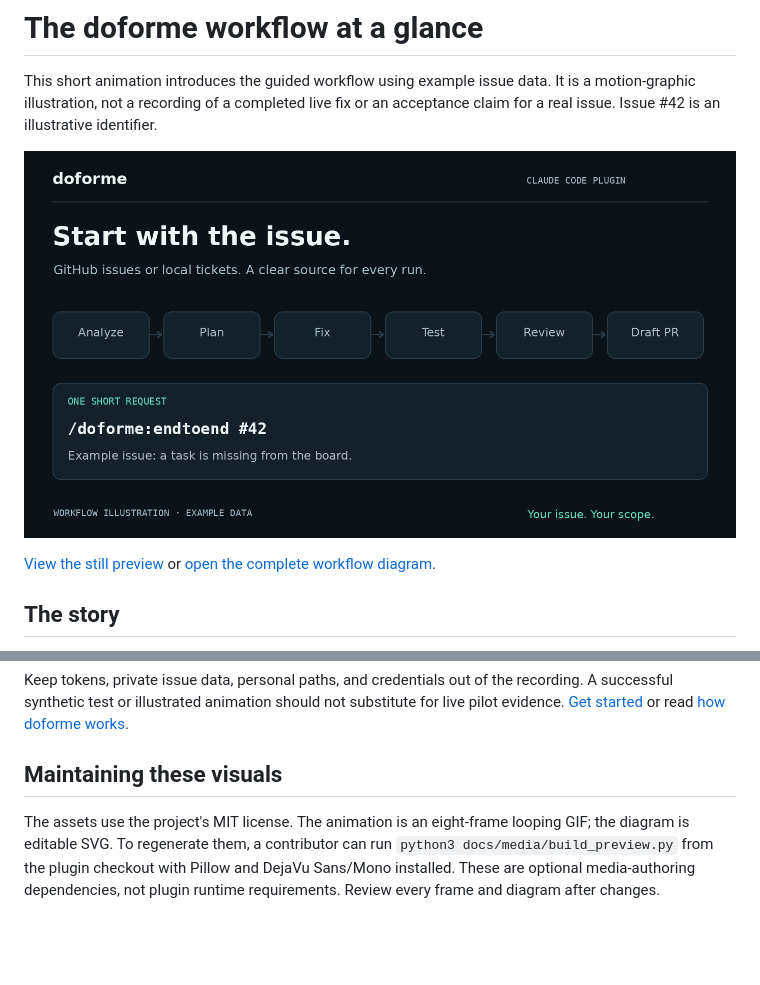
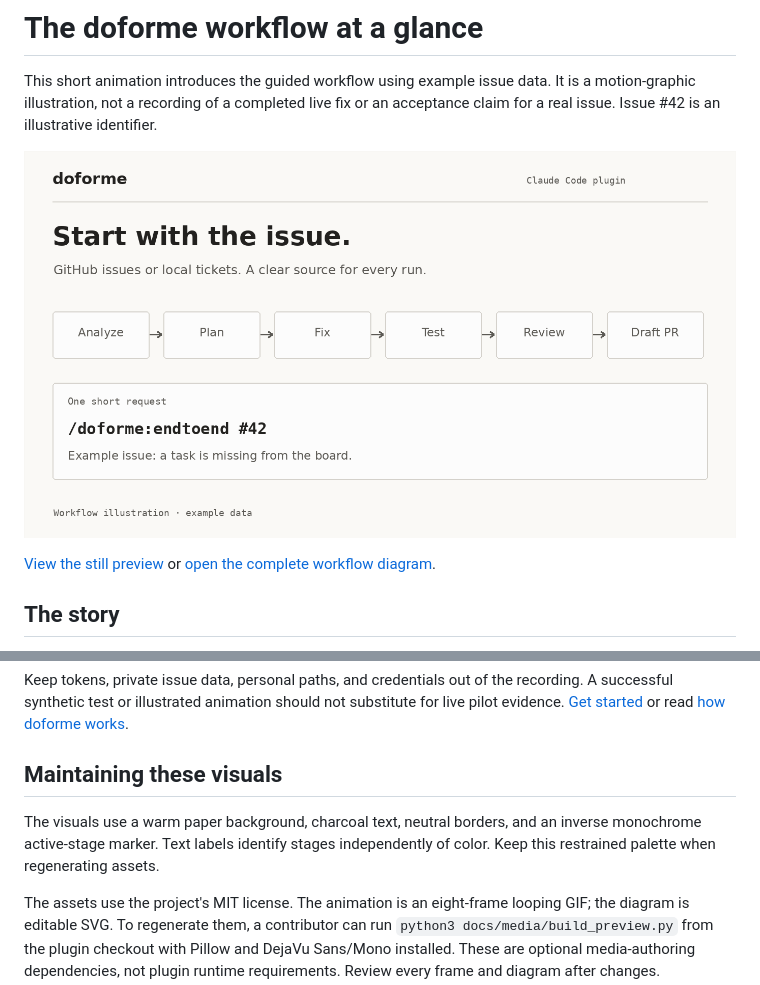
Before and after one commit to erikgunawan/doforme, a Markdown page: docs/WORKFLOW-PREVIEW.md, 2 parts joined by grey strips. GitHub-like rendering; pictures changed too: docs/media/workflow-preview.gif; blank space fills up the shorter version.

```diff
--- a/docs/WORKFLOW-PREVIEW.md
+++ b/docs/WORKFLOW-PREVIEW.md
@@ -47,6 +47,10 @@ live pilot evidence. [Get started](GETTING-STARTED.md) or read [how doforme work
 
 ## Maintaining these visuals
 
+The visuals use a warm paper background, charcoal text, neutral borders, and an
+inverse monochrome active-stage marker. Text labels identify stages independently
+of color. Keep this restrained palette when regenerating assets.
+
 The assets use the project's MIT license. The animation is an eight-frame looping
 GIF; the diagram is editable SVG. To regenerate them, a contributor can run
 `python3 docs/media/build_preview.py` from the plugin checkout with Pillow and
```
Also changed, not shown: CHANGELOG.md (+8 -0 lines), docs/PHASES.md (+10 -0 lines), docs/media/workflow-preview-poster.png, 3 other files.
